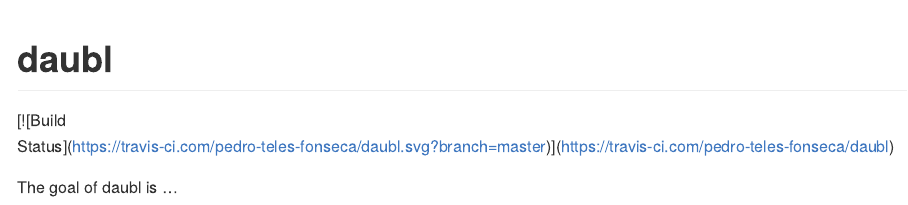
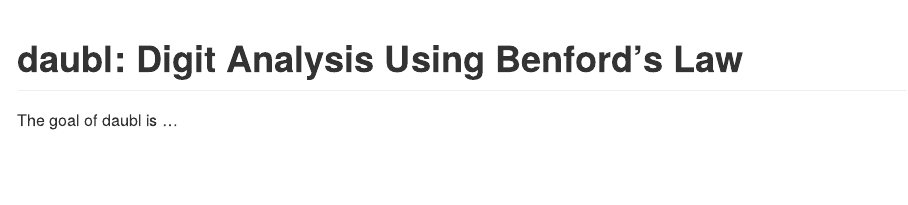
Before and after one commit to pedro-teles-fonseca/DAUBL, an R Markdown document (README.Rmd): the page in a window 1100 px wide, from its top. Rendered offline with R 4.5, knitr and Pandoc, with nearby package versions; badge pictures from the web are left out.

Commit message:
update README

````diff
--- a/README.Rmd
+++ b/README.Rmd
@@ -13,13 +13,17 @@ knitr::opts_chunk$set(
 )
 ```
 
-# daubl
+# daubl: Digit Analysis Using Benford's Law
 
-  <!-- badges: start -->
+<!-- badges: start -->
+
 [![Build Status](https://travis-ci.com/pedro-teles-fonseca/daubl.svg?branch=master)](https://travis-ci.com/pedro-teles-fonseca/daubl)
+[![R build
+status](https://github.com/pedro-teles-fonseca/daubl/workflows/R-CMD-check/badge.svg)](https://github.com/pedro-teles-fonseca/daubl/actions)
 [![Codecov test coverage](https://codecov.io/gh/pedro-teles-fonseca/daubl/branch/master/graph/badge.svg)](https://codecov.io/gh/pedro-teles-fonseca/daubl?branch=master)
 [![MIT
 license](https://img.shields.io/badge/License-MIT-brightgreen.svg)](https://lbesson.mit-license.org/)
-  <!-- badges: end -->
+
+<!-- badges: end -->
 
 The goal of daubl is  ...
````
Also changed, not shown: README.md.
